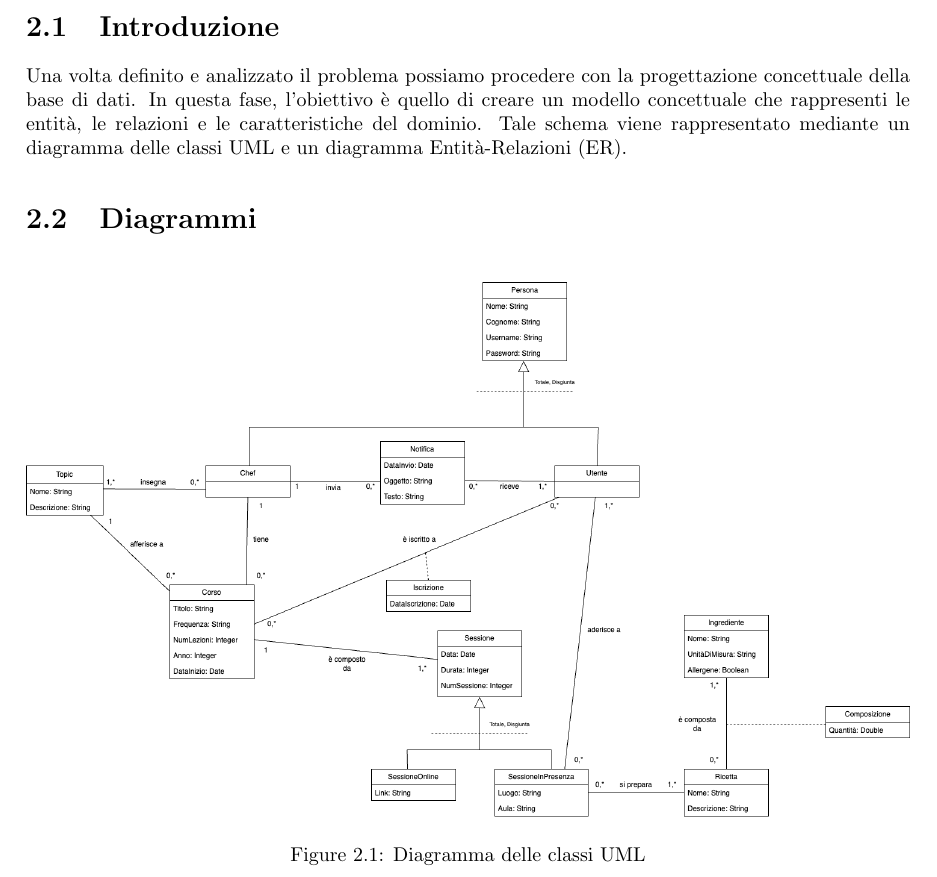
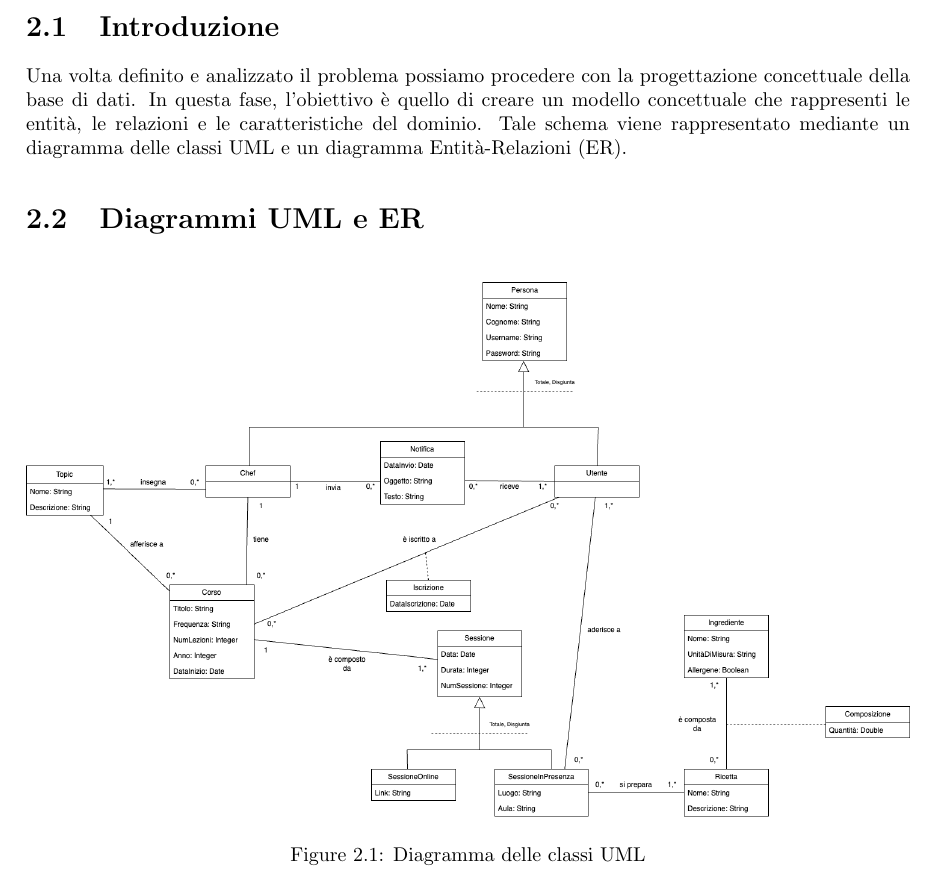
Before and after one commit to xFireFox27/UninaFoodLab, a LaTeX book (Progetto Basi di Dati/Documentazione/example.tex): part of page 7 of 13, cut so that both start at the same text. Compiled offline with pdfLaTeX.

Commit message:
Modifica documentazione

```diff
--- a/Progetto Basi di Dati/Documentazione/example.tex
+++ b/Progetto Basi di Dati/Documentazione/example.tex
@@ -44,7 +44,7 @@
     Una volta definito e analizzato il problema possiamo procedere con la progettazione concettuale della base di dati. In questa fase,
     l'obiettivo è quello di creare un modello concettuale che rappresenti le entità, le relazioni e le caratteristiche del dominio. Tale schema viene
     rappresentato mediante un diagramma delle classi UML e un diagramma Entità-Relazioni (ER).
-    \section{Diagrammi}
+    \section{Diagrammi UML e ER}
     \begin{figure}[h]
         \centering
         \includegraphics[width=\textwidth]{../Diagramma UML/UML.png}
```
Also changed, not shown: Progetto Basi di Dati/Documentazione/example.pdf, 5 other files.
